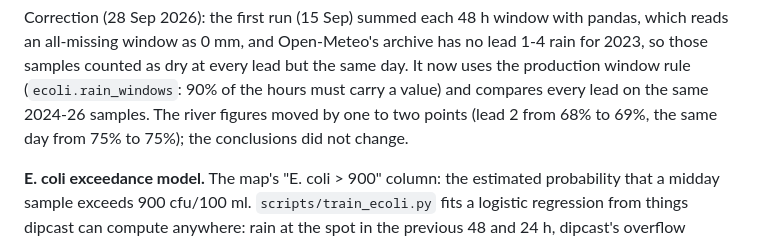
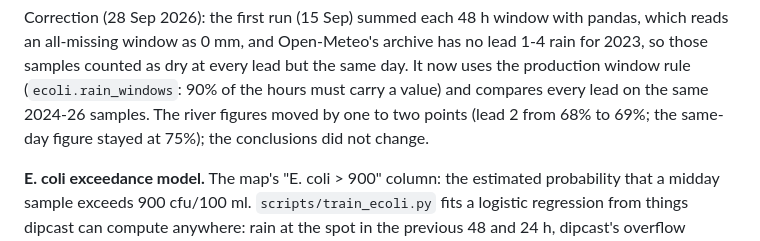
Before and after one commit to ethanbuckley/dipcast, a Markdown page: README.md, the part around the change. Rendered like a GitHub page.

Commit message:
README: clearer wording in the sampling-plan correction
Co-Authored-By: Claude Opus 5.5 <noreply@anthropic.com>

```diff
--- a/README.md
+++ b/README.md
@@ -201,8 +201,8 @@ pandas, which reads an all-missing window as 0 mm, and Open-Meteo's archive has
 no lead 1-4 rain for 2023, so those samples counted as dry at every lead but the
 same day. It now uses the production window rule (`ecoli.rain_windows`: 90% of
 the hours must carry a value) and compares every lead on the same 2024-26
-samples. The river figures moved by one to two points (lead 2 from 68% to 69%,
-the same day from 75% to 75%); the conclusions did not change.
+samples. The river figures moved by one to two points (lead 2 from 68% to 69%;
+the same-day figure stayed at 75%); the conclusions did not change.
 
 **E. coli exceedance model.** The map's "E. coli > 900" column: the estimated
 probability that a midday sample exceeds 900 cfu/100 ml. `scripts/train_ecoli.py`
```
